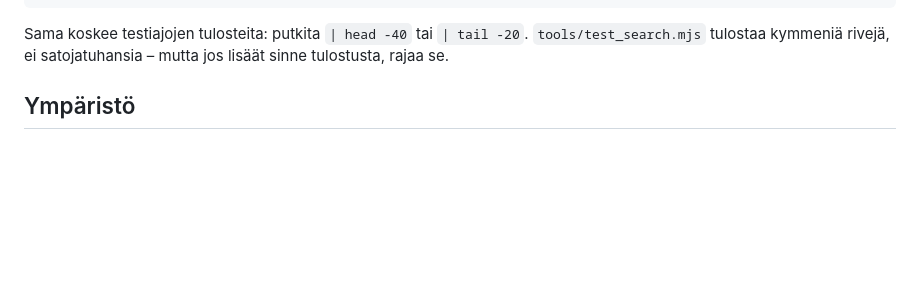
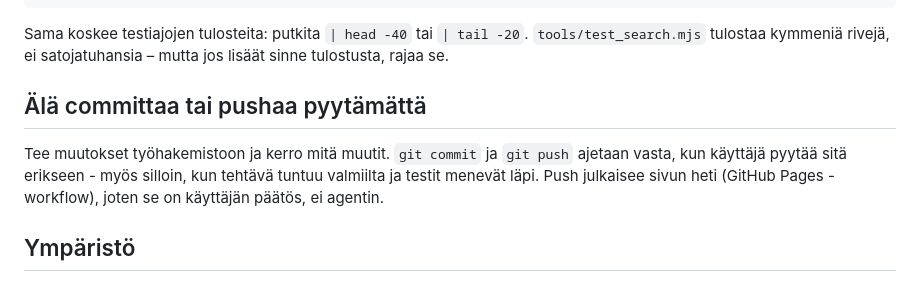
Before and after one commit to ahahkala/sananmuunnosgeneraattori, a Markdown page: CLAUDE.md, the part around the change. GitHub-like rendering; blank space fills up the shorter version.

Commit message:
Kiellä committaaminen ja pushaaminen ilman pyyntöä
Repossa push ei ole pelkkä tallennus vaan julkaisu: se laukaisee
GitHub Pages -workflown ja päivittää sivun heti. Julkaisuhetki on
käyttäjän päätös, joten agentti jättää muutokset työhakemistoon ja
kertoo mitä muutti.

Co-Authored-By: Claude Opus 5 <noreply@anthropic.com>

```diff
--- a/CLAUDE.md
+++ b/CLAUDE.md
@@ -40,6 +40,13 @@ EOF
 Sama koskee testiajojen tulosteita: putkita `| head -40` tai `| tail -20`.
 `tools/test_search.mjs` tulostaa kymmeniä rivejä, ei satojatuhansia – mutta jos
 lisäät sinne tulostusta, rajaa se.
+
+## Älä committaa tai pushaa pyytämättä
+
+Tee muutokset työhakemistoon ja kerro mitä muutit. `git commit` ja `git push`
+ajetaan vasta, kun käyttäjä pyytää sitä erikseen - myös silloin, kun tehtävä
+tuntuu valmiilta ja testit menevät läpi. Push julkaisee sivun heti
+(GitHub Pages -workflow), joten se on käyttäjän päätös, ei agentin.
 
 ## Ympäristö
 
```
